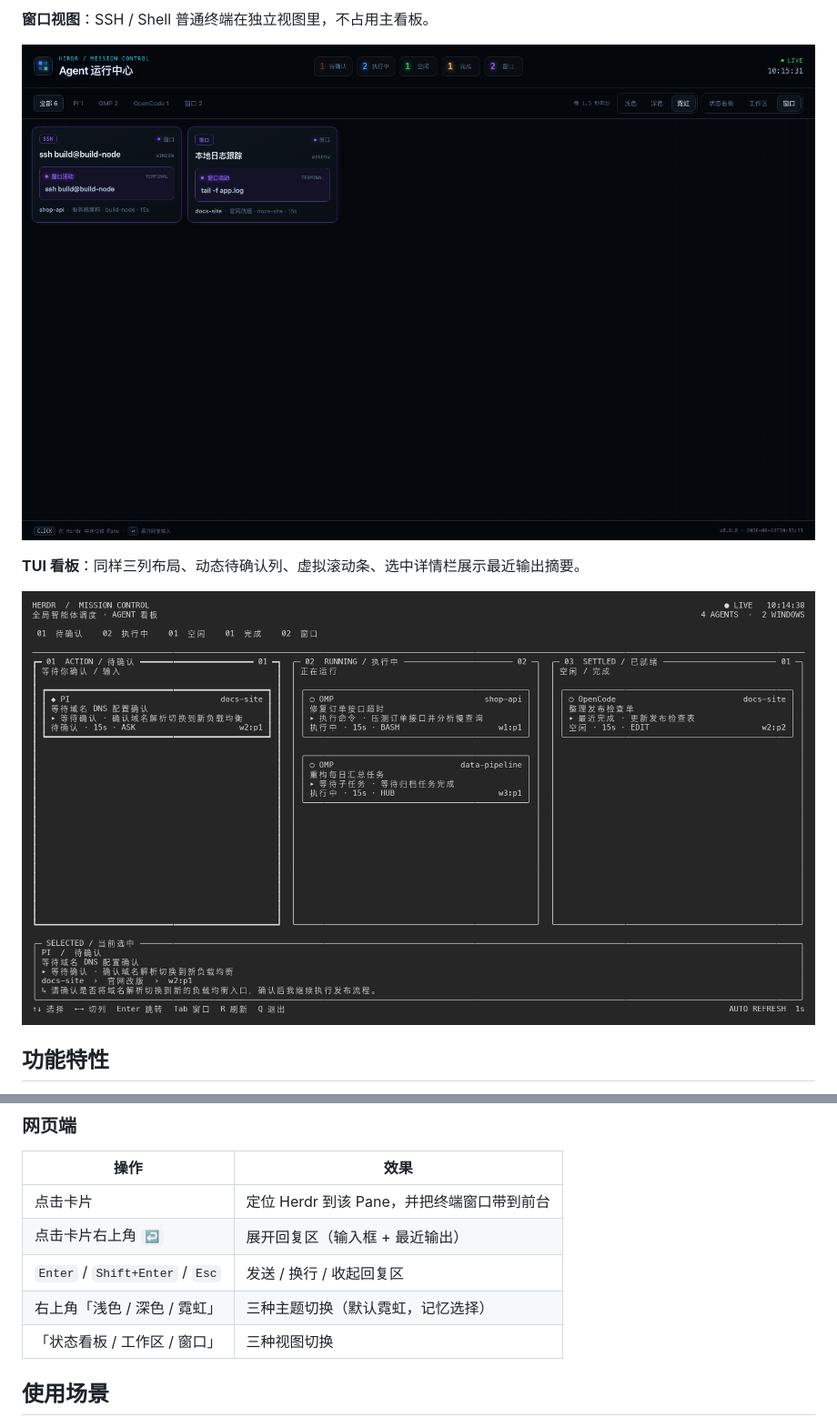
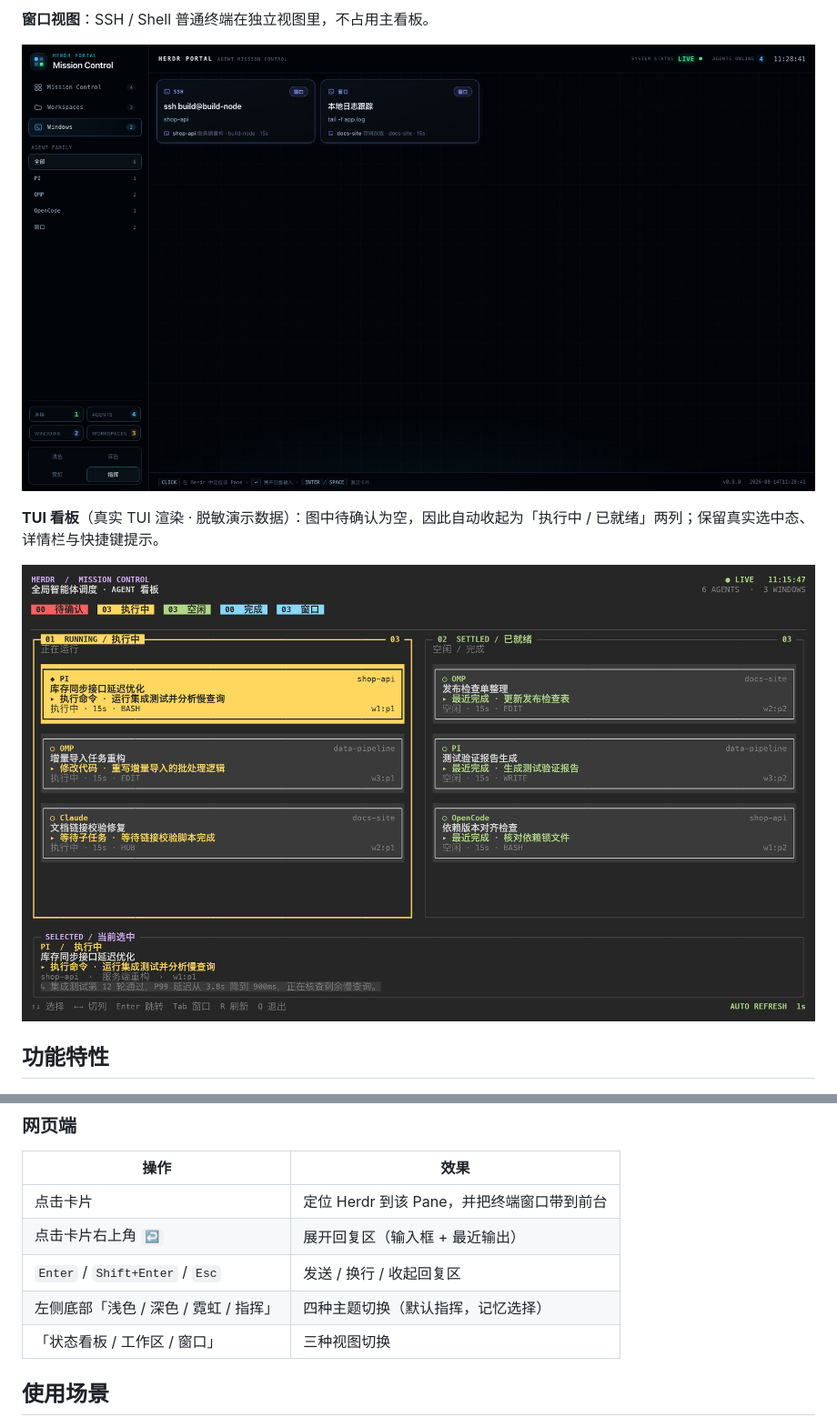
Before and after one commit to loofare/herdr-portal, a Markdown page: README.md, 2 parts joined by grey strips. Shown: that part at 91% size. Rendered like a GitHub page; pictures changed too: assets/tui-board.png, assets/web-windows.png.

```diff
--- a/README.md
+++ b/README.md
@@ -23,7 +23,7 @@
 
 ![web windows](assets/web-windows.png)
 
-**TUI 看板**：同样三列布局、动态待确认列、虚拟滚动条、选中详情栏展示最近输出摘要。
+**TUI 看板**（真实 TUI 渲染 · 脱敏演示数据）：图中待确认为空，因此自动收起为「执行中 / 已就绪」两列；保留真实选中态、详情栏与快捷键提示。
 
 ![tui board](assets/tui-board.png)
 
@@ -92,7 +92,7 @@ description = "open web portal"
 | 点击卡片 | 定位 Herdr 到该 Pane，并把终端窗口带到前台 |
 | 点击卡片右上角 `↩` | 展开回复区（输入框 + 最近输出） |
 | `Enter` / `Shift+Enter` / `Esc` | 发送 / 换行 / 收起回复区 |
-| 右上角「浅色 / 深色 / 霓虹」 | 三种主题切换（默认霓虹，记忆选择） |
+| 左侧底部「浅色 / 深色 / 霓虹 / 指挥」 | 四种主题切换（默认指挥，记忆选择） |
 | 「状态看板 / 工作区 / 窗口」 | 三种视图切换 |
 
 ## 使用场景
```
Also changed, not shown: other parts of README.md (+2 -2 lines), assets/web-board.png, assets/web-reply.png, 4 other files.
